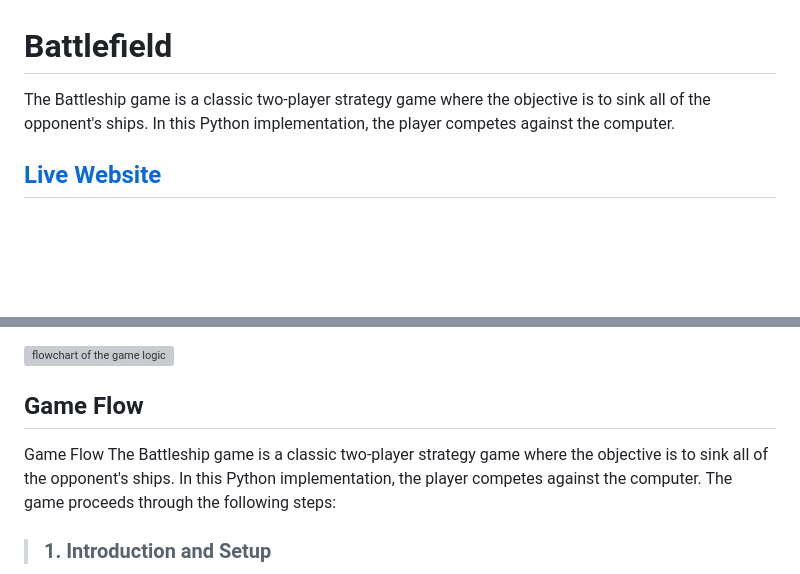
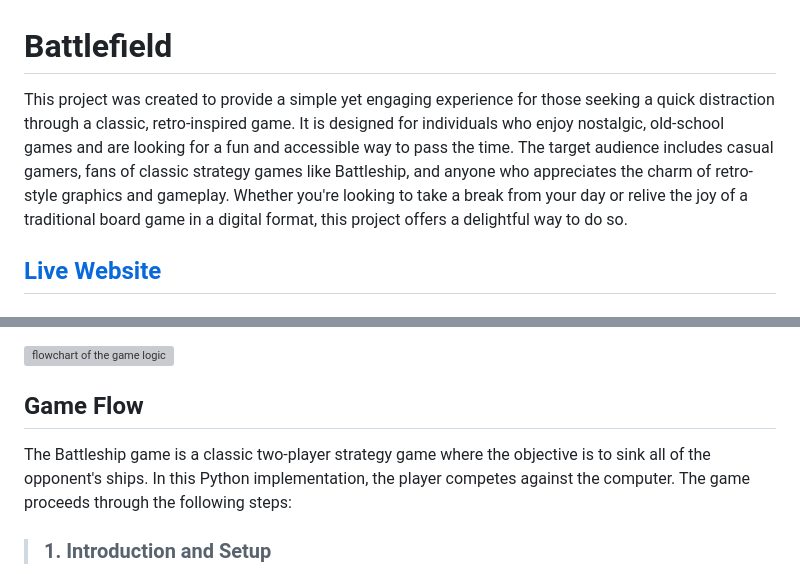
Before and after one commit to arthur-vilela/PP3-battlefield, a Markdown page: README.md, 2 parts joined by grey strips. Drawn GitHub-style; blank space fills up the shorter version; grey boxes are pictures that could not be loaded.

Commit message:
Add target audience intro to Readme.md

```diff
--- a/README.md
+++ b/README.md
@@ -1,6 +1,7 @@
 # Battlefield
 
-The Battleship game is a classic two-player strategy game where the objective is to sink all of the opponent's ships. In this Python implementation, the player competes against the computer.
+This project was created to provide a simple yet engaging experience for those seeking a quick distraction through a classic, retro-inspired game. It is designed for individuals who enjoy nostalgic, old-school games and are looking for a fun and accessible way to pass the time. The target audience includes casual gamers, fans of classic strategy games like Battleship, and anyone who appreciates the charm of retro-style graphics and gameplay. Whether you're looking to take a break from your day or relive the joy of a traditional board game in a digital format, this project offers a delightful way to do so.
+
 
 ## [Live Website](https://pp3-battlefield-b25fdc0835a9.herokuapp.com/)
 
@@ -26,7 +27,6 @@ The Battleship game is a classic two-player strategy game where the objective is
 
 ## Game Flow
 
-Game Flow
 The Battleship game is a classic two-player strategy game where the objective is to sink all of the opponent's ships. In this Python implementation, the player competes against the computer. The game proceeds through the following steps:
 
 > ### 1. Introduction and Setup
```
Also changed, not shown: other parts of README.md (+2 -0 lines).
